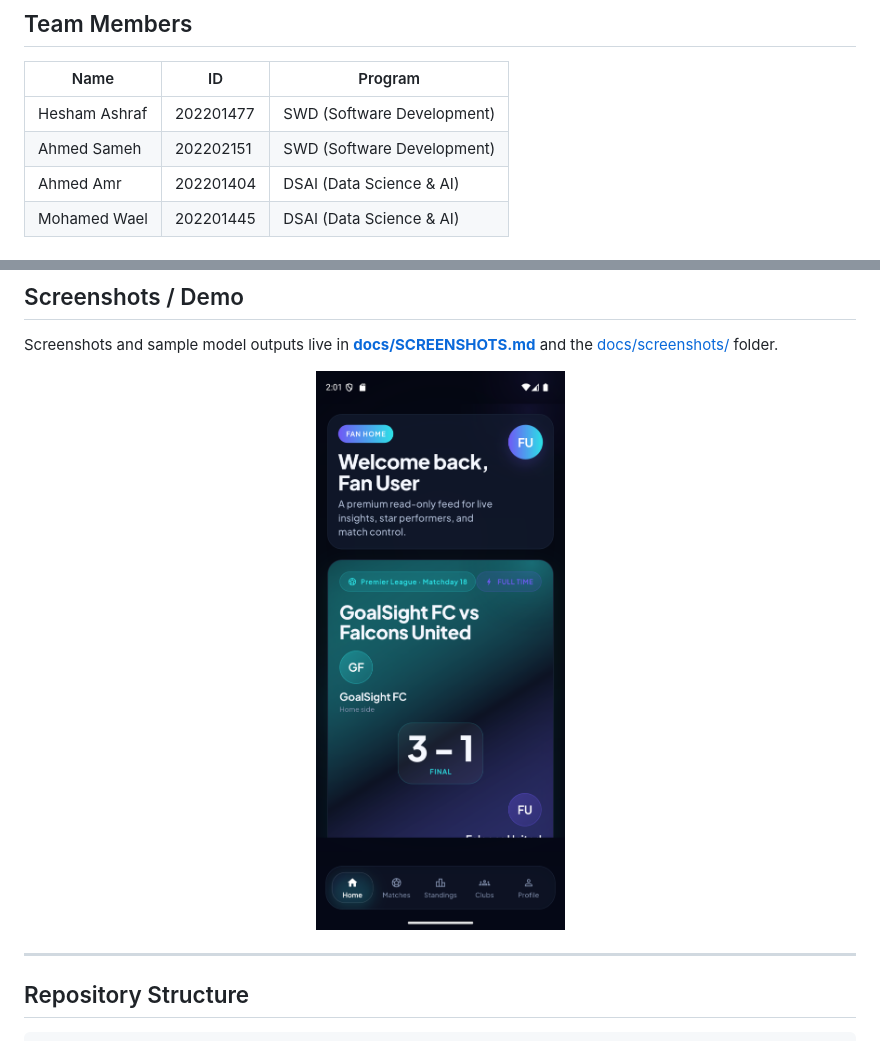
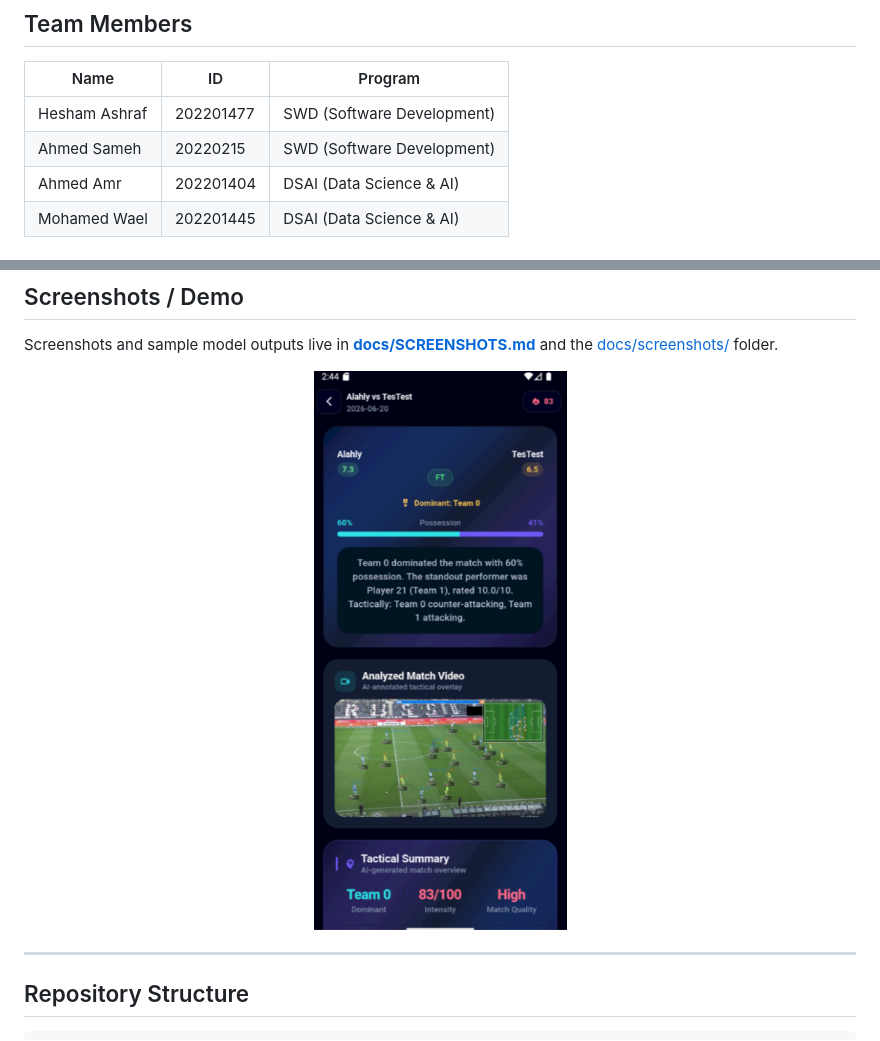
Before and after one commit to hesham-ashraf/Grad_Project_GOAL_SIGHT, a Markdown page: README.md, 2 parts joined by grey strips. Rendered like a GitHub page; pictures changed too: docs/screenshots/image.png (added).

```diff
--- a/README.md
+++ b/README.md
@@ -39,7 +39,7 @@
 | Name | ID | Program |
 |---|---|---|
 | Hesham Ashraf | 202201477 | SWD (Software Development) |
-| Ahmed Sameh | 202202151 | SWD (Software Development) |
+| Ahmed Sameh | 20220215 | SWD (Software Development) |
 | Ahmed Amr | 202201404 | DSAI (Data Science & AI) |
 | Mohamed Wael | 202201445 | DSAI (Data Science & AI) |
 
@@ -284,7 +284,7 @@ Screenshots and sample model outputs live in **[docs/SCREENSHOTS.md](docs/SCREEN
 and the [docs/screenshots/](docs/screenshots/) folder.
 
 <p align="center">
-  <img src="docs/screenshots/app-preview.png" alt="GoalSight app screen" width="300"/>
+  <img src="docs/screenshots/image.png" alt="GoalSight app screen" width="300"/>
 </p>
 
 ---
```
